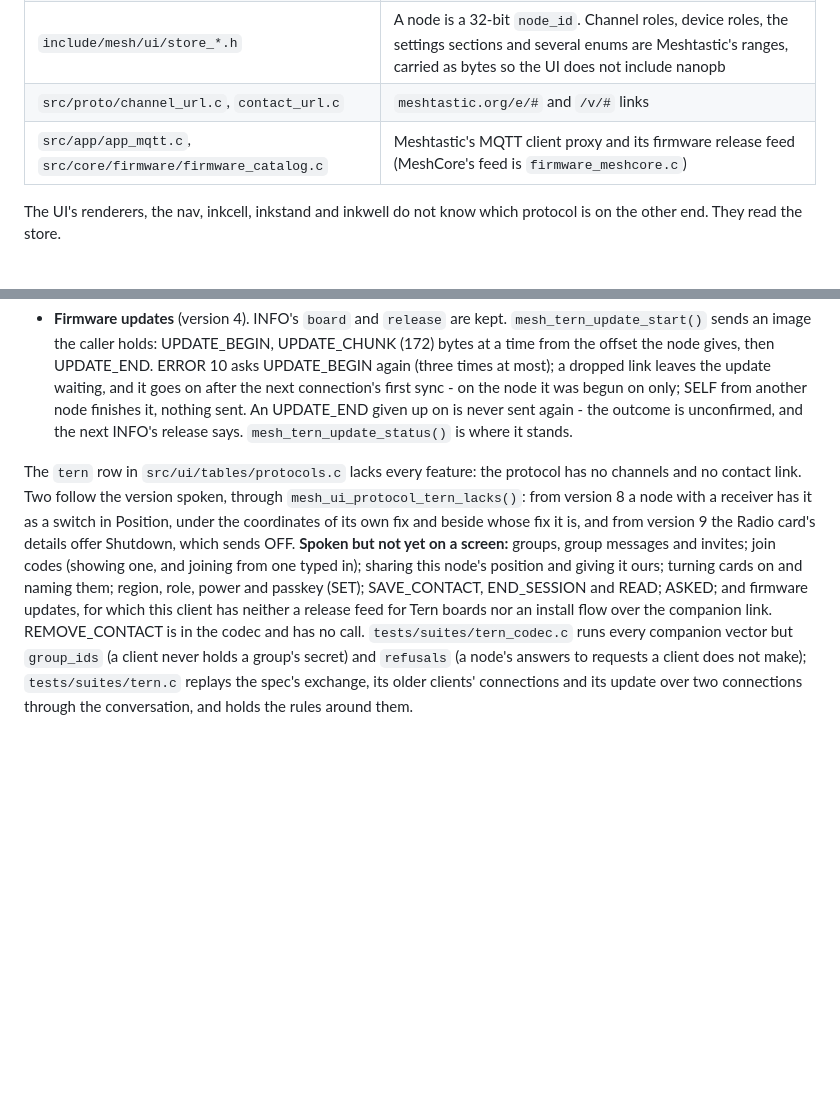
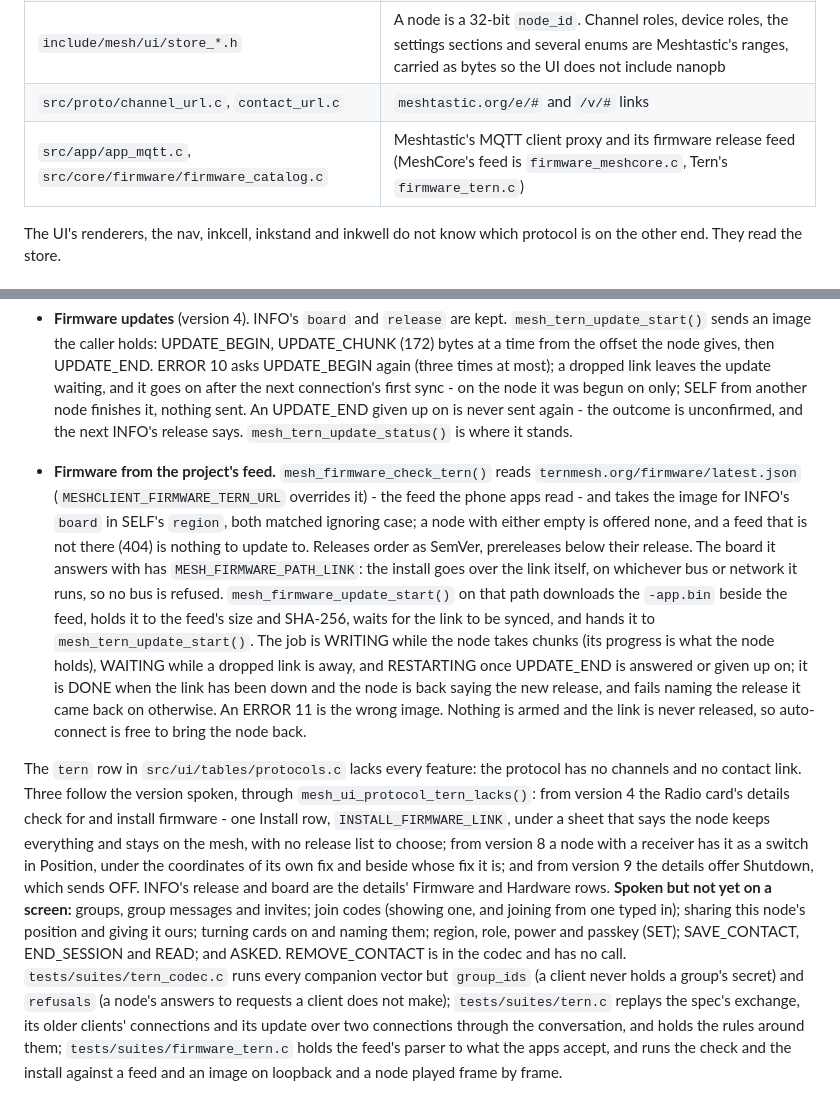
Before and after one commit to mcereal/mesh-client, a Markdown page: docs/protocols.md, 2 parts joined by grey strips. GitHub-like rendering; blank space fills up the shorter version.

Commit message:
docs: describe Tern firmware updates from the project's feed
Co-Authored-By: Claude Opus 5.5 <noreply@anthropic.com>

```diff
--- a/docs/protocols.md
+++ b/docs/protocols.md
@@ -65,7 +65,7 @@ Meshtastic, and each is where a second protocol has work to do:
 | `src/app/app_publish.c`, `app_actions.c`, `app_settings.c` | Translating between the session and the UI store, and between a UI action and a session call. This is where a second protocol's publish and dispatch would sit beside Meshtastic's |
 | `include/mesh/ui/store_*.h` | A node is a 32-bit `node_id`. Channel roles, device roles, the settings sections and several enums are Meshtastic's ranges, carried as bytes so the UI does not include nanopb |
 | `src/proto/channel_url.c`, `contact_url.c` | `meshtastic.org/e/#` and `/v/#` links |
-| `src/app/app_mqtt.c`, `src/core/firmware/firmware_catalog.c` | Meshtastic's MQTT client proxy and its firmware release feed (MeshCore's feed is `firmware_meshcore.c`) |
+| `src/app/app_mqtt.c`, `src/core/firmware/firmware_catalog.c` | Meshtastic's MQTT client proxy and its firmware release feed (MeshCore's feed is `firmware_meshcore.c`, Tern's `firmware_tern.c`) |
 
 The UI's renderers, the nav, inkcell, inkstand and inkwell do not know which protocol is on the
 other end. They read the store.
@@ -481,19 +481,37 @@ code here goes the other way - and checked against that repository's vectors, wh
   on the node it was begun on only; SELF from another node finishes it, nothing sent.
   An UPDATE_END given up on is never sent again - the outcome is unconfirmed, and the next
   INFO's release says. `mesh_tern_update_status()` is where it stands.
+- **Firmware from the project's feed.** `mesh_firmware_check_tern()` reads
+  `ternmesh.org/firmware/latest.json` (`MESHCLIENT_FIRMWARE_TERN_URL` overrides it) - the feed
+  the phone apps read - and takes the image for INFO's `board` in SELF's `region`, both matched
+  ignoring case; a node with either empty is offered none, and a feed that is not there (404)
+  is nothing to update to. Releases order as SemVer, prereleases below their release. The board
+  it answers with has `MESH_FIRMWARE_PATH_LINK`: the install goes over the link itself, on
+  whichever bus or network it runs, so no bus is refused. `mesh_firmware_update_start()` on
+  that path downloads the `-app.bin` beside the feed, holds it to the feed's size and SHA-256,
+  waits for the link to be synced, and hands it to `mesh_tern_update_start()`. The job is
+  WRITING while the node takes chunks (its progress is what the node holds), WAITING while a
+  dropped link is away, and RESTARTING once UPDATE_END is answered or given up on; it is DONE
+  when the link has been down and the node is back saying the new release, and fails naming
+  the release it came back on otherwise. An ERROR 11 is the wrong image. Nothing is armed and
+  the link is never released, so auto-connect is free to bring the node back.
 
 The `tern` row in `src/ui/tables/protocols.c` lacks every feature: the protocol has no
-channels and no contact link. Two follow the version spoken, through
-`mesh_ui_protocol_tern_lacks()`: from version 8 a node with a receiver has it as a switch in
-Position, under the coordinates of its own fix and beside whose fix it is, and from version 9 the
-Radio card's details offer Shutdown, which sends OFF. **Spoken but not yet on a screen:** groups,
+channels and no contact link. Three follow the version spoken, through
+`mesh_ui_protocol_tern_lacks()`: from version 4 the Radio card's details check for and install
+firmware - one Install row, `INSTALL_FIRMWARE_LINK`, under a sheet that says the node keeps
+everything and stays on the mesh, with no release list to choose; from version 8 a node with a
+receiver has it as a switch in Position, under the coordinates of its own fix and beside whose
+fix it is; and from version 9 the details offer Shutdown, which sends OFF. INFO's release and
+board are the details' Firmware and Hardware rows. **Spoken but not yet on a screen:** groups,
 group messages and invites; join codes (showing one, and joining from one typed in); sharing this
 node's position and giving it ours; turning cards on and naming them; region, role, power and
 passkey (SET);
-SAVE_CONTACT, END_SESSION and READ; ASKED; and firmware updates, for which this client has
-neither a release feed for Tern boards nor an install flow over the companion link.
+SAVE_CONTACT, END_SESSION and READ; and ASKED.
 REMOVE_CONTACT is in the codec and has no call.
 `tests/suites/tern_codec.c` runs every companion vector but `group_ids` (a client never holds a
 group's secret) and `refusals` (a node's answers to requests a client does not make);
 `tests/suites/tern.c` replays the spec's exchange, its older clients' connections and its update
-over two connections through the conversation, and holds the rules around them.
+over two connections through the conversation, and holds the rules around them;
+`tests/suites/firmware_tern.c` holds the feed's parser to what the apps accept, and runs the check
+and the install against a feed and an image on loopback and a node played frame by frame.
```
